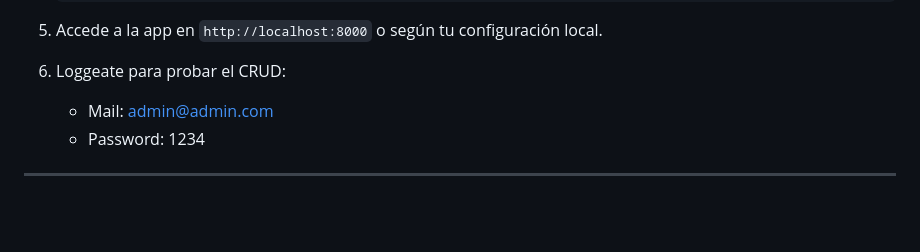
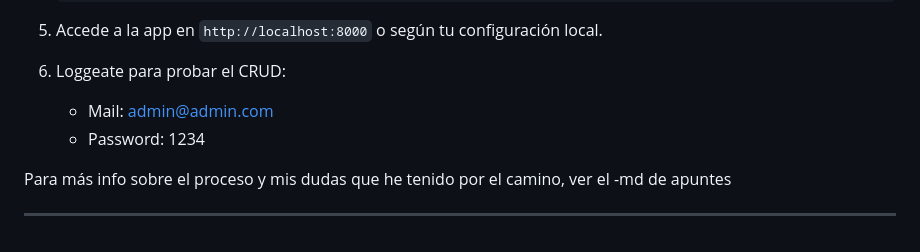
Before and after one commit to Saikurukaizen/S4.01_LaravelMVC, a Markdown page: README.md, the part around the change. Drawn GitHub-style; blank space fills up the shorter version.

Commit message:
Include note for further info in README

```diff
--- a/README.md
+++ b/README.md
@@ -127,4 +127,6 @@ fitbit/
     - Mail: admin@admin.com
     - Password: 1234
 
+Para más info sobre el proceso y mis dudas que he tenido por el camino, ver el -md de apuntes
+
 ---
```
